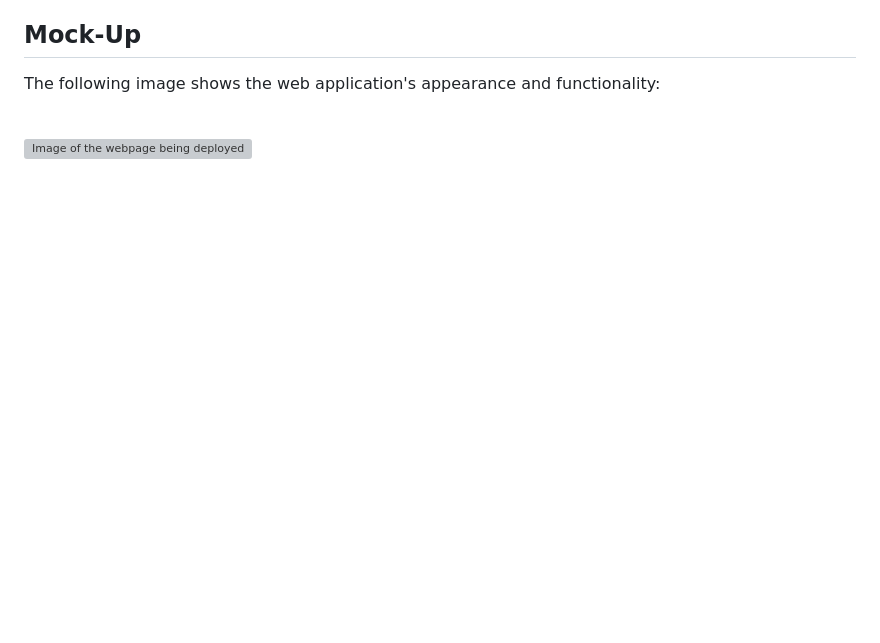
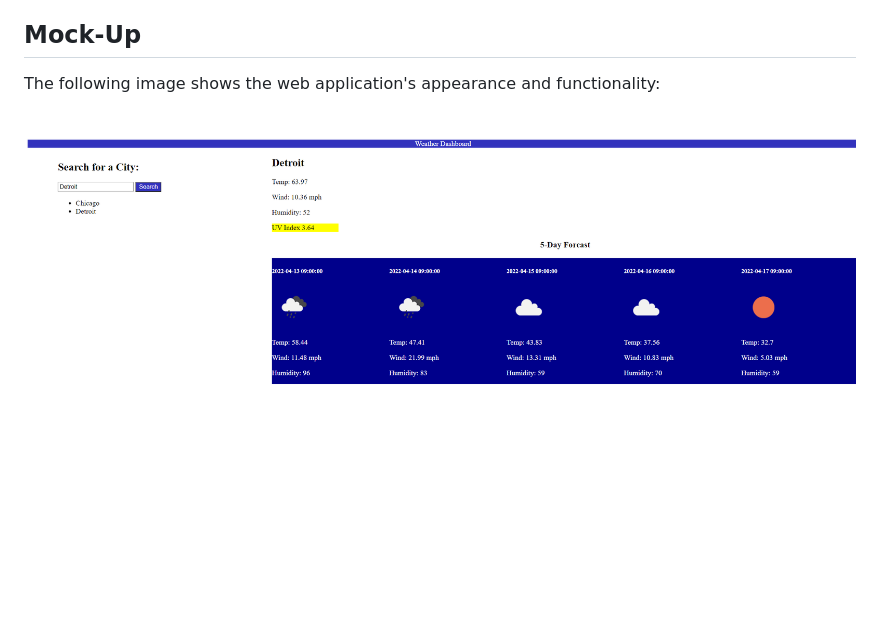
Before and after one commit to ggrove87/HW6-Weather-Dashboard, a Markdown page: README.md, the part around the change. Rendered like a GitHub page; pictures changed too: assets/images/HW6_Screen_Shot.png (added); blank space fills up the shorter version; grey boxes are pictures that could not be loaded.

```diff
--- a/README.md
+++ b/README.md
@@ -59,4 +59,4 @@ The following image shows the web application's appearance and functionality:
 
 <br>
 
-![Image of the webpage being deployed](./assets/images/HW5_Screen_Shot.png)
+![Image of the webpage being deployed](./assets/images/HW6_Screen_Shot.png)
```
Also changed, not shown: 3 other files.
